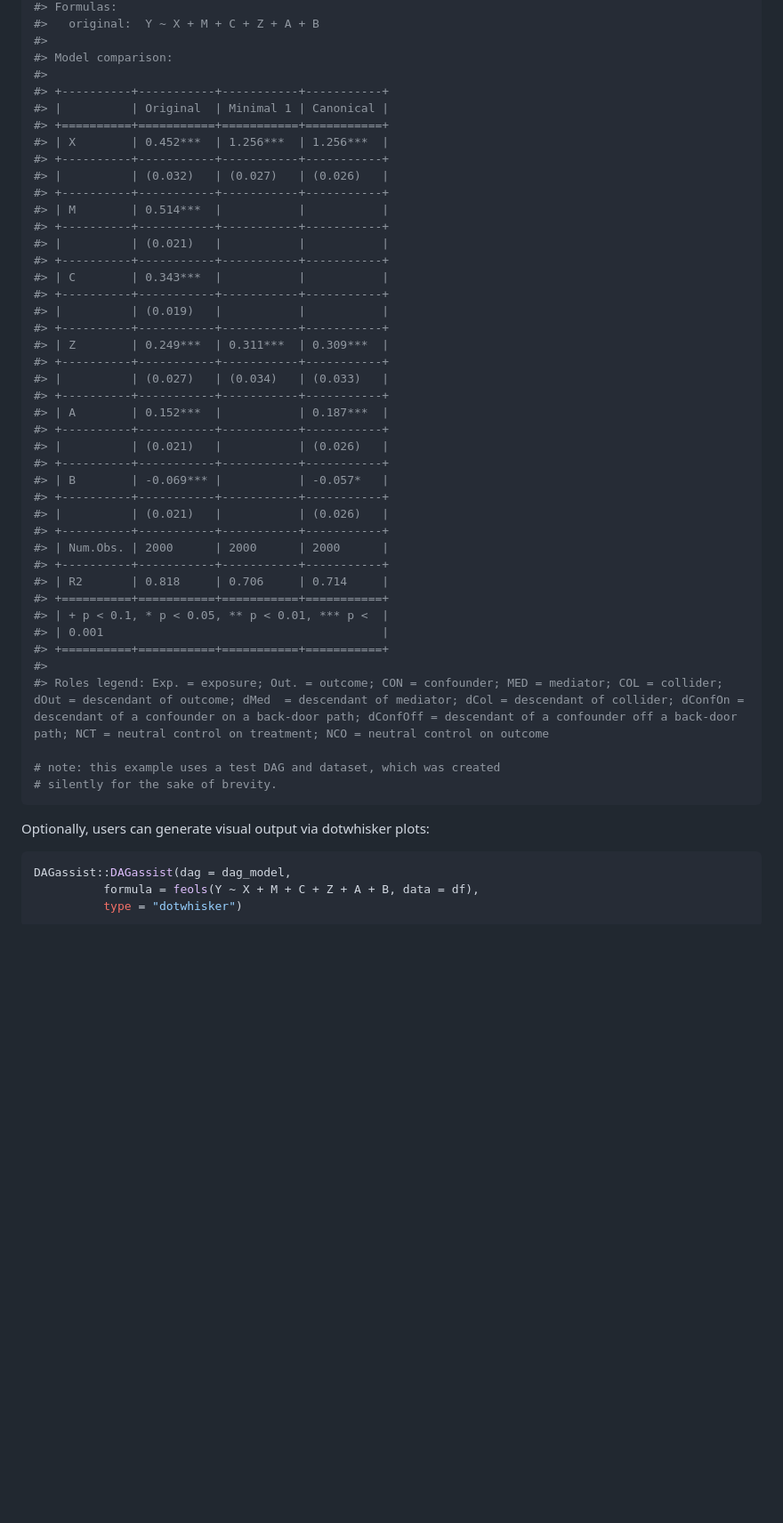
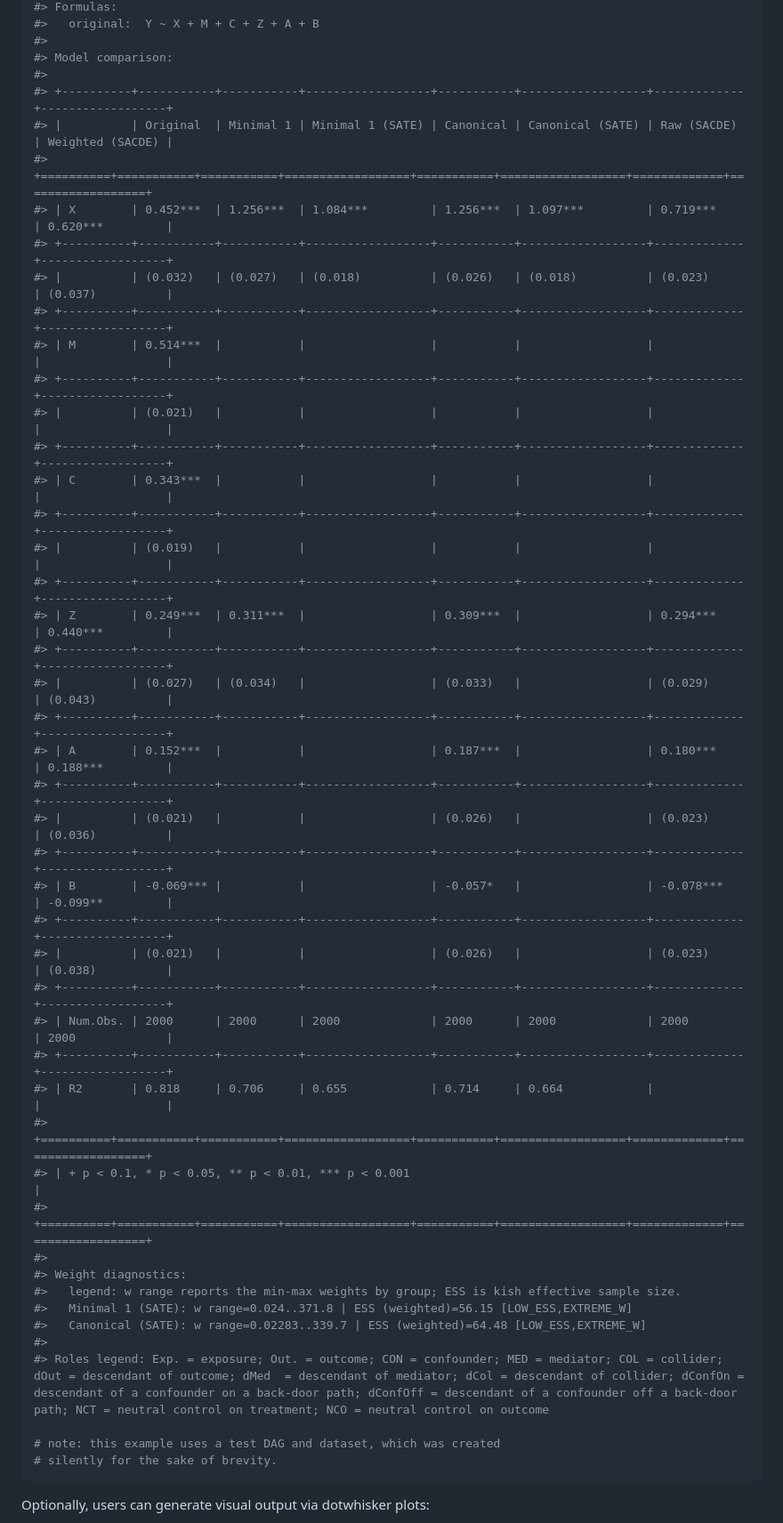
Before and after one commit to grahamgoff/DAGassist, a Markdown page: README.md, the part around the change printed below. Shown: that part at 89% size. Rendered like a GitHub page; blank space fills up the shorter version.

````diff
--- a/README.md
+++ b/README.md
@@ -101,40 +103,44 @@ DAGassist::DAGassist(dag = dag_model,
 #>
 #> Model comparison:
 #>
-#> +----------+-----------+-----------+-----------+
-#> |          | Original  | Minimal 1 | Canonical |
-#> +==========+===========+===========+===========+
-#> | X        | 0.452***  | 1.256***  | 1.256***  |
-#> +----------+-----------+-----------+-----------+
-#> |          | (0.032)   | (0.027)   | (0.026)   |
-#> +----------+-----------+-----------+-----------+
-#> | M        | 0.514***  |           |           |
-#> +----------+-----------+-----------+-----------+
-#> |          | (0.021)   |           |           |
-#> +----------+-----------+-----------+-----------+
-#> | C        | 0.343***  |           |           |
-#> +----------+-----------+-----------+-----------+
-#> |          | (0.019)   |           |           |
-#> +----------+-----------+-----------+-----------+
-#> | Z        | 0.249***  | 0.311***  | 0.309***  |
-#> +----------+-----------+-----------+-----------+
-#> |          | (0.027)   | (0.034)   | (0.033)   |
-#> +----------+-----------+-----------+-----------+
-#> | A        | 0.152***  |           | 0.187***  |
-#> +----------+-----------+-----------+-----------+
-#> |          | (0.021)   |           | (0.026)   |
-#> +----------+-----------+-----------+-----------+
-#> | B        | -0.069*** |           | -0.057*   |
-#> +----------+-----------+-----------+-----------+
-#> |          | (0.021)   |           | (0.026)   |
-#> +----------+-----------+-----------+-----------+
-#> | Num.Obs. | 2000      | 2000      | 2000      |
-#> +----------+-----------+-----------+-----------+
-#> | R2       | 0.818     | 0.706     | 0.714     |
-#> +==========+===========+===========+===========+
-#> | + p < 0.1, * p < 0.05, ** p < 0.01, *** p <  |
-#> | 0.001                                        |
-#> +==========+===========+===========+===========+
+#> +----------+-----------+-----------+------------------+-----------+------------------+-------------+------------------+
+#> |          | Original  | Minimal 1 | Minimal 1 (SATE) | Canonical | Canonical (SATE) | Raw (SACDE) | Weighted (SACDE) |
+#> +==========+===========+===========+==================+===========+==================+=============+==================+
+#> | X        | 0.452***  | 1.256***  | 1.084***         | 1.256***  | 1.097***         | 0.719***    | 0.620***         |
+#> +----------+-----------+-----------+------------------+-----------+------------------+-------------+------------------+
+#> |          | (0.032)   | (0.027)   | (0.018)          | (0.026)   | (0.018)          | (0.023)     | (0.037)          |
+#> +----------+-----------+-----------+------------------+-----------+------------------+-------------+------------------+
+#> | M        | 0.514***  |           |                  |           |                  |             |                  |
+#> +----------+-----------+-----------+------------------+-----------+------------------+-------------+------------------+
+#> |          | (0.021)   |           |                  |           |                  |             |                  |
+#> +----------+-----------+-----------+------------------+-----------+------------------+-------------+------------------+
+#> | C        | 0.343***  |           |                  |           |                  |             |                  |
+#> +----------+-----------+-----------+------------------+-----------+------------------+-------------+------------------+
+#> |          | (0.019)   |           |                  |           |                  |             |                  |
+#> +----------+-----------+-----------+------------------+-----------+------------------+-------------+------------------+
+#> | Z        | 0.249***  | 0.311***  |                  | 0.309***  |                  | 0.294***    | 0.440***         |
+#> +----------+-----------+-----------+------------------+-----------+------------------+-------------+------------------+
+#> |          | (0.027)   | (0.034)   |                  | (0.033)   |                  | (0.029)     | (0.043)          |
+#> +----------+-----------+-----------+------------------+-----------+------------------+-------------+------------------+
+#> | A        | 0.152***  |           |                  | 0.187***  |                  | 0.180***    | 0.188***         |
+#> +----------+-----------+-----------+------------------+-----------+------------------+-------------+------------------+
+#> |          | (0.021)   |           |                  | (0.026)   |                  | (0.023)     | (0.036)          |
+#> +----------+-----------+-----------+------------------+-----------+------------------+-------------+------------------+
+#> | B        | -0.069*** |           |                  | -0.057*   |                  | -0.078***   | -0.099**         |
+#> +----------+-----------+-----------+------------------+-----------+------------------+-------------+------------------+
+#> |          | (0.021)   |           |                  | (0.026)   |                  | (0.023)     | (0.038)          |
+#> +----------+-----------+-----------+------------------+-----------+------------------+-------------+------------------+
+#> | Num.Obs. | 2000      | 2000      | 2000             | 2000      | 2000             | 2000        | 2000             |
+#> +----------+-----------+-----------+------------------+-----------+------------------+-------------+------------------+
+#> | R2       | 0.818     | 0.706     | 0.655            | 0.714     | 0.664            |             |                  |
+#> +==========+===========+===========+==================+===========+==================+=============+==================+
+#> | + p < 0.1, * p < 0.05, ** p < 0.01, *** p < 0.001                                                                   |
+#> +==========+===========+===========+==================+===========+==================+=============+==================+
+#>
+#> Weight diagnostics:
+#>   legend: w range reports the min-max weights by group; ESS is kish effective sample size.
+#>   Minimal 1 (SATE): w range=0.024..371.8 | ESS (weighted)=56.15 [LOW_ESS,EXTREME_W]
+#>   Canonical (SATE): w range=0.02283..339.7 | ESS (weighted)=64.48 [LOW_ESS,EXTREME_W]
 #>
 #> Roles legend: Exp. = exposure; Out. = outcome; CON = confounder; MED = mediator; COL = collider; dOut = descendant of outcome; dMed  = descendant of mediator; dCol = descendant of collider; dConfOn = descendant of a confounder on a back-door path; dConfOff = descendant of a confounder off a back-door path; NCT = neutral control on treatment; NCO = neutral control on outcome
 
@@ -144,10 +150,4 @@ DAGassist::DAGassist(dag = dag_model,
 
 Optionally, users can generate visual output via dotwhisker plots:
 
-``` r
-DAGassist::DAGassist(dag = dag_model,
-          formula = feols(Y ~ X + M + C + Z + A + B, data = df),
-          type = "dotwhisker")
-```
-
 <img src="man/figures/README-dotwhisker-1.png" alt="" width="100%" />
````
Also changed, not shown: other parts of README.md (+4 -2 lines), man/figures/README-dotwhisker-1.png, 3 other files.
